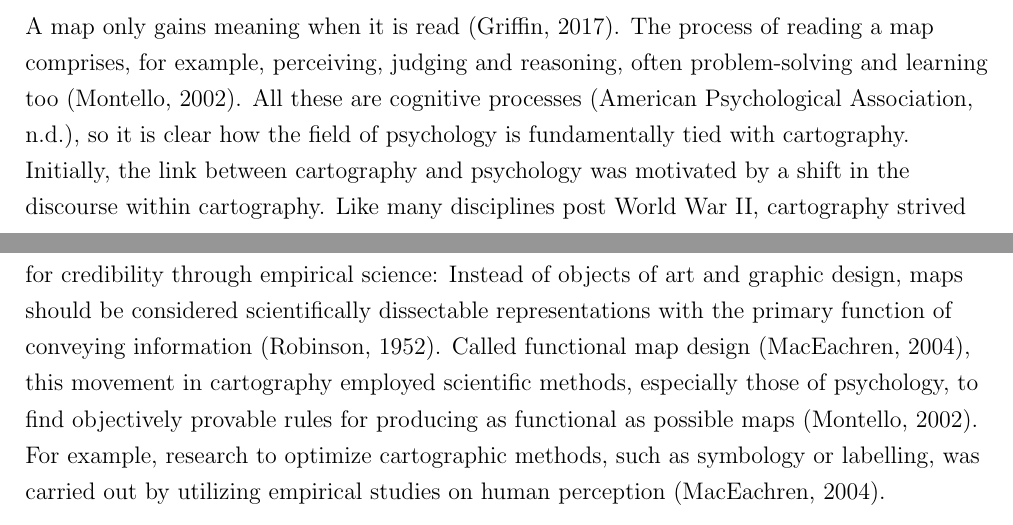
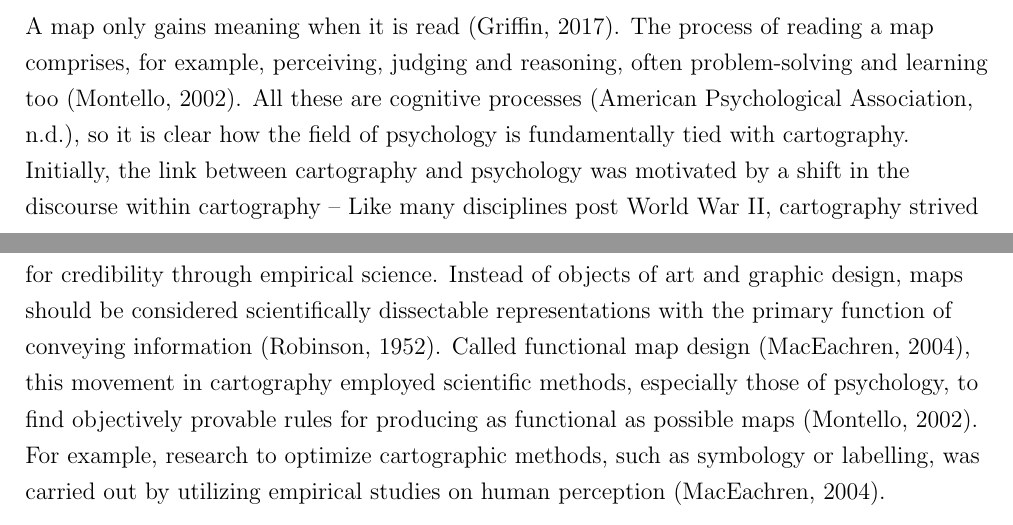
Before and after one commit to eemilhaa/thesis, a LaTeX thesis (thesis/main.tex, which reads thesis/sections/background.tex): two parts of pages 12 and 13 of 44, joined at a grey line, cut so that both start at the same text. Compiled offline with pdfLaTeX.

Commit message:
restructure

```diff
--- a/thesis/sections/background.tex
+++ b/thesis/sections/background.tex
@@ -126,9 +126,9 @@ often problem-solving and learning too \parencite{mon2002}.
 All these are cognitive processes \parencite{apacog},
 so it is clear how the field of psychology is fundamentally tied with cartography.
 Initially, the link between cartography and psychology
-was motivated by a shift in the discourse within cartography.
+was motivated by a shift in the discourse within cartography --
 Like many disciplines post World War II,
-cartography strived for credibility through empirical science:
+cartography strived for credibility through empirical science.
 Instead of objects of art and graphic design,
 maps should be considered scientifically dissectable representations
 with the primary function of conveying information \parencite{rob1952}.
```
